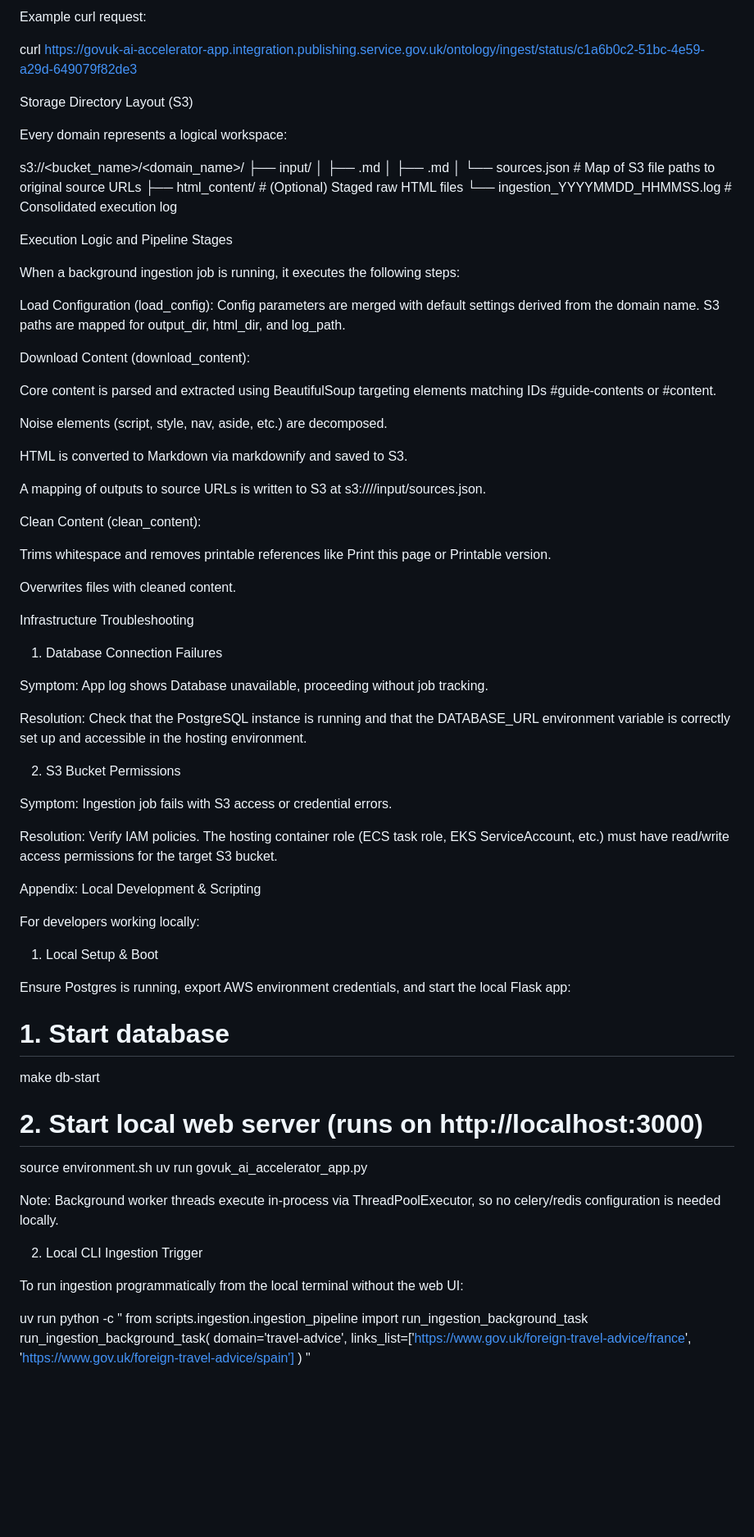
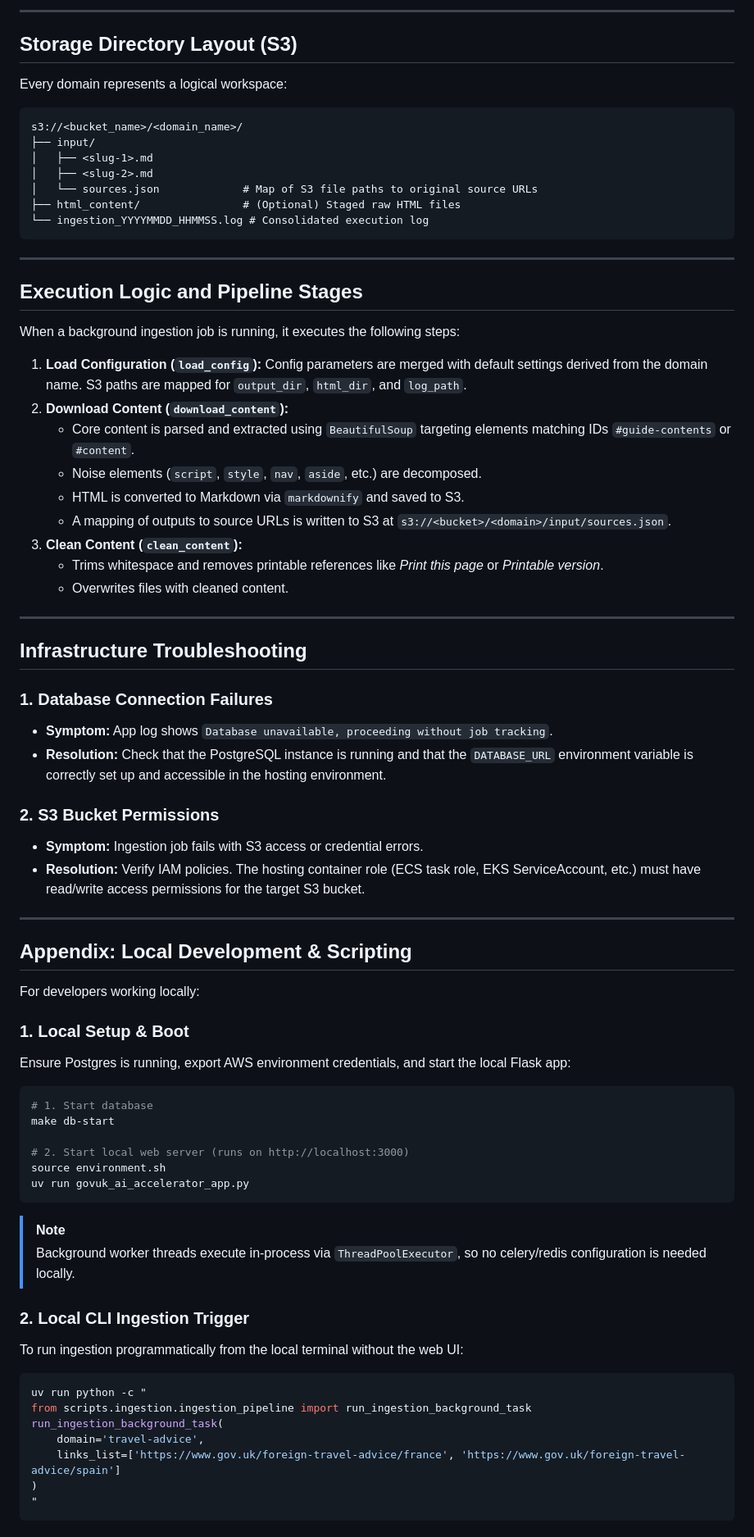
Before and after one commit to alphagov/govuk-ai-accelerator, a Markdown page: docs/runbooks/ontology_ingestion_domain_creation_runbook.md, the part around one of its changes. Shown at 82% size. Rendered like a GitHub page; blank space fills up the shorter version.

````diff
--- a/docs/runbooks/ontology_ingestion_domain_creation_runbook.md
+++ b/docs/runbooks/ontology_ingestion_domain_creation_runbook.md
@@ -160,12 +158,9 @@ Endpoint: GET <https://govuk-ai-accelerator-app.integration.publishing.service.g
 
-Example curl request:
+---
 
-curl https://govuk-ai-accelerator-app.integration.publishing.service.gov.uk/ontology/ingest/status/c1a6b0c2-51bc-4e59-a29d-649079f82de3
-
-Storage Directory Layout (S3)
-
+## Storage Directory Layout (S3)
 Every domain represents a logical workspace:
-
+```text
 s3://<bucket_name>/<domain_name>/
 ├── input/
 │   ├── <slug-1>.md
@@ -173,64 +168,57 @@ s3://<bucket_name>/<domain_name>/
 │   └── sources.json             # Map of S3 file paths to original source URLs
 ├── html_content/                # (Optional) Staged raw HTML files
 └── ingestion_YYYYMMDD_HHMMSS.log # Consolidated execution log
+```
 
-Execution Logic and Pipeline Stages
+---
+
+## Execution Logic and Pipeline Stages
 
 When a background ingestion job is running, it executes the following steps:
+1. **Load Configuration (`load_config`):** Config parameters are merged with default settings derived from the domain name. S3 paths are mapped for `output_dir`, `html_dir`, and `log_path`.
+2. **Download Content (`download_content`):**
+   - Core content is parsed and extracted using `BeautifulSoup` targeting elements matching IDs `#guide-contents` or `#content`.
+   - Noise elements (`script`, `style`, `nav`, `aside`, etc.) are decomposed.
+   - HTML is converted to Markdown via `markdownify` and saved to S3.
+   - A mapping of outputs to source URLs is written to S3 at `s3://<bucket>/<domain>/input/sources.json`.
+3. **Clean Content (`clean_content`):**
+   - Trims whitespace and removes printable references like *Print this page* or *Printable version*.
+   - Overwrites files with cleaned content.
 
-Load Configuration (load_config): Config parameters are merged with default settings derived from the domain name. S3 paths are mapped for output_dir, html_dir, and log_path.
+---
 
-Download Content (download_content):
+## Infrastructure Troubleshooting
 
-Core content is parsed and extracted using BeautifulSoup targeting elements matching IDs #guide-contents or #content.
+### 1. Database Connection Failures
+- **Symptom:** App log shows `Database unavailable, proceeding without job tracking`.
+- **Resolution:** Check that the PostgreSQL instance is running and that the `DATABASE_URL` environment variable is correctly set up and accessible in the hosting environment.
 
-Noise elements (script, style, nav, aside, etc.) are decomposed.
+### 2. S3 Bucket Permissions
+- **Symptom:** Ingestion job fails with S3 access or credential errors.
+- **Resolution:** Verify IAM policies. The hosting container role (ECS task role, EKS ServiceAccount, etc.) must have read/write access permissions for the target S3 bucket.
 
-HTML is converted to Markdown via markdownify and saved to S3.
+---
 
-A mapping of outputs to source URLs is written to S3 at s3://<bucket>/<domain>/input/sources.json.
-
-Clean Content (clean_content):
-
-Trims whitespace and removes printable references like Print this page or Printable version.
-
-Overwrites files with cleaned content.
-
-Infrastructure Troubleshooting
-
-1. Database Connection Failures
-
-Symptom: App log shows Database unavailable, proceeding without job tracking.
-
-Resolution: Check that the PostgreSQL instance is running and that the DATABASE_URL environment variable is correctly set up and accessible in the hosting environment.
-
-2. S3 Bucket Permissions
-
-Symptom: Ingestion job fails with S3 access or credential errors.
-
-Resolution: Verify IAM policies. The hosting container role (ECS task role, EKS ServiceAccount, etc.) must have read/write access permissions for the target S3 bucket.
-
-Appendix: Local Development & Scripting
+## Appendix: Local Development & Scripting
 
 For developers working locally:
 
-1. Local Setup & Boot
-
+### 1. Local Setup & Boot
 Ensure Postgres is running, export AWS environment credentials, and start the local Flask app:
-
+```bash
 # 1. Start database
 make db-start
 
 # 2. Start local web server (runs on http://localhost:3000)
 source environment.sh
 uv run govuk_ai_accelerator_app.py
+```
+> [!NOTE]
+> Background worker threads execute in-process via `ThreadPoolExecutor`, so no celery/redis configuration is needed locally.
 
-Note: Background worker threads execute in-process via ThreadPoolExecutor, so no celery/redis configuration is needed locally.
-
-2. Local CLI Ingestion Trigger
-
+### 2. Local CLI Ingestion Trigger
 To run ingestion programmatically from the local terminal without the web UI:
-
+```bash
 uv run python -c "
 from scripts.ingestion.ingestion_pipeline import run_ingestion_background_task
 run_ingestion_background_task(
@@ -238,3 +226,4 @@ run_ingestion_background_task(
     links_list=['https://www.gov.uk/foreign-travel-advice/france', 'https://www.gov.uk/foreign-travel-advice/spain']
 )
 "
+```
````
Also changed, not shown: other parts of docs/runbooks/ontology_ingestion_domain_creation_runbook.md (+105 -107 lines).
